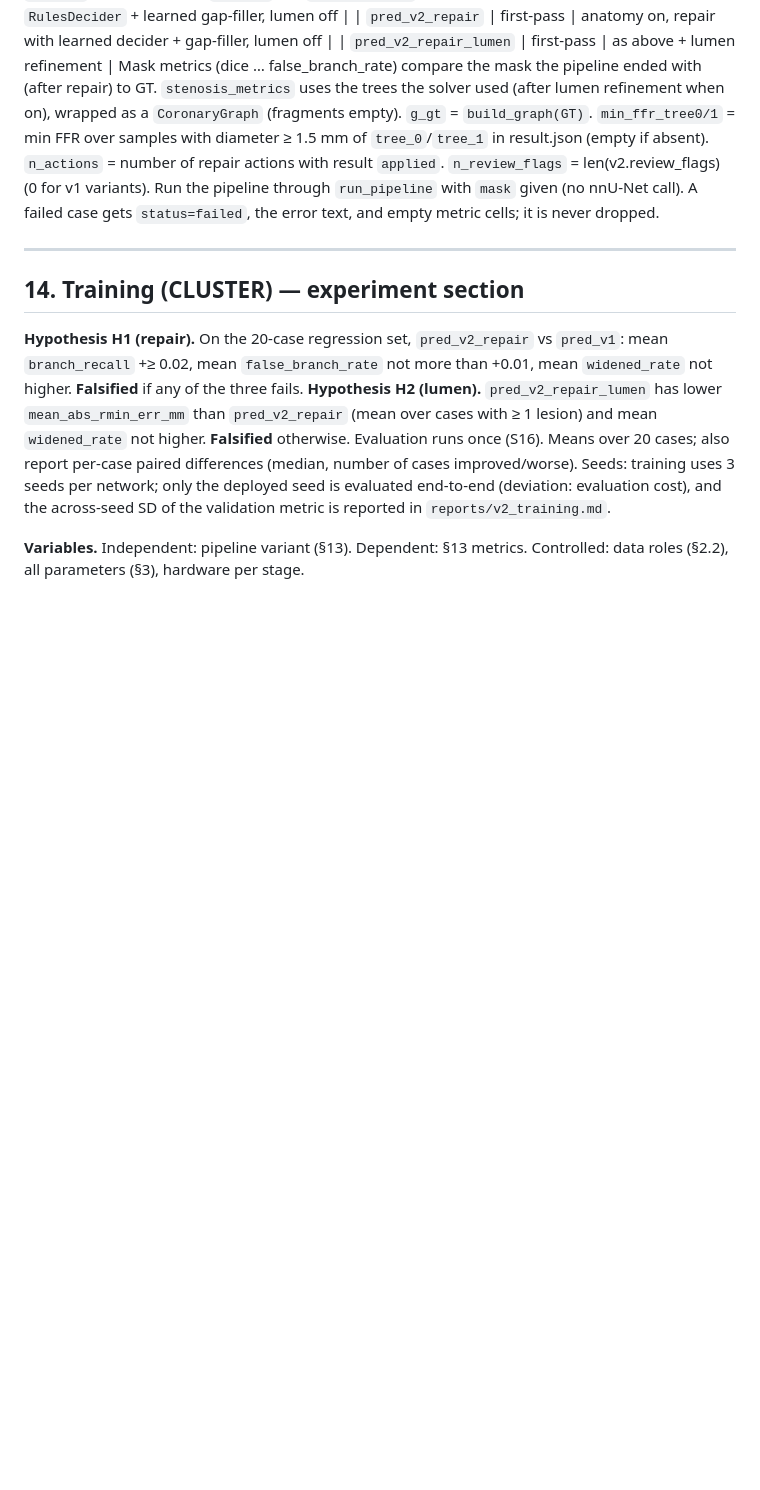
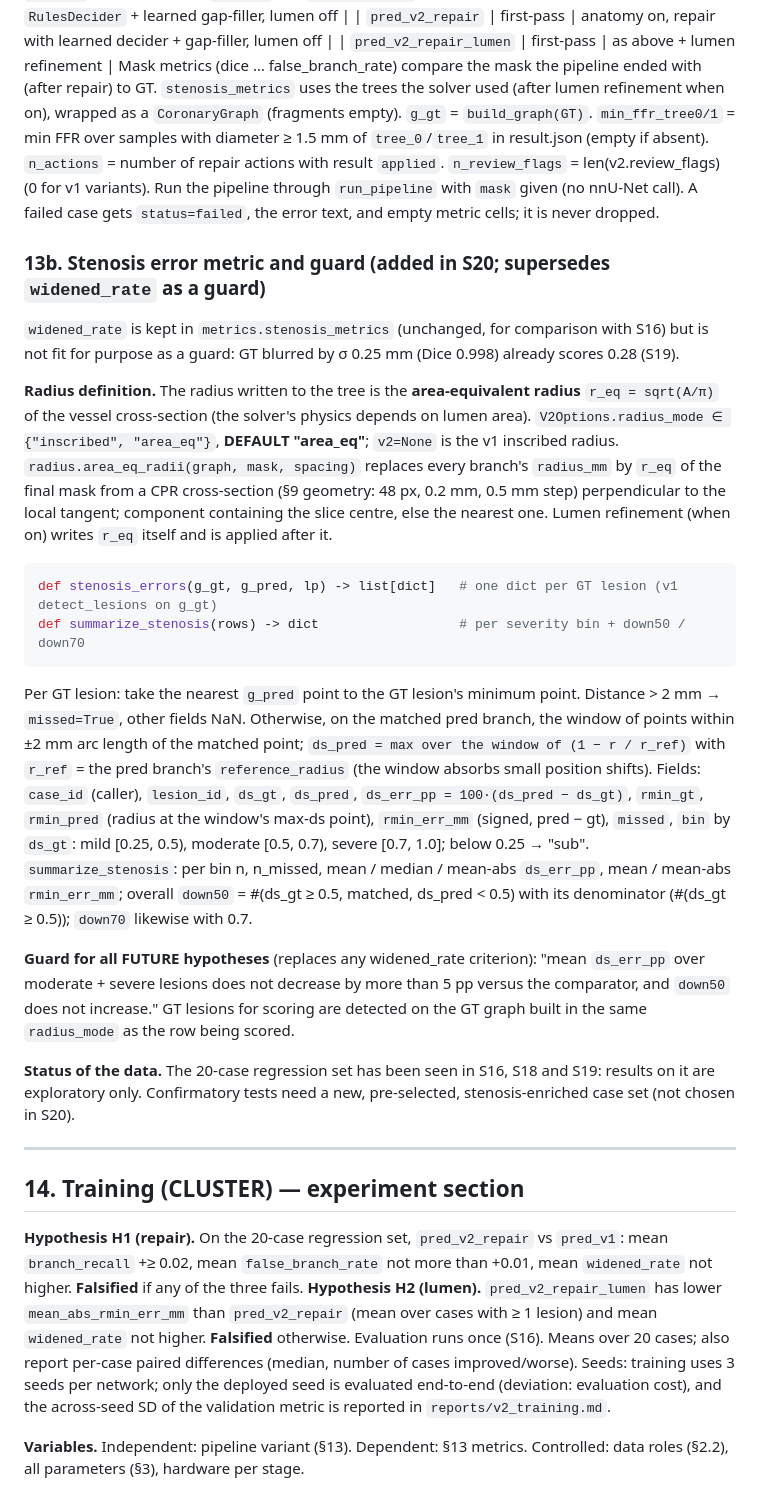
Before and after one commit to gregarious19/twinloop, a Markdown page: docs/SPEC_V2.md, the part around the change. GitHub-like rendering; blank space fills up the shorter version.

Commit message:
S20a: SPEC §13b stenosis metric and guard
Co-Authored-By: Claude Sonnet 5.5 <noreply@anthropic.com>

````diff
--- a/docs/SPEC_V2.md
+++ b/docs/SPEC_V2.md
@@ -779,6 +779,43 @@ samples with diameter ≥ 1.5 mm of `tree_0`/`tree_1` in result.json (empty if a
 (0 for v1 variants). Run the pipeline through `run_pipeline` with `mask` given (no nnU-Net call).
 A failed case gets `status=failed`, the error text, and empty metric cells; it is never dropped.
 
+### 13b. Stenosis error metric and guard (added in S20; supersedes `widened_rate` as a guard)
+
+`widened_rate` is kept in `metrics.stenosis_metrics` (unchanged, for comparison with S16) but is
+not fit for purpose as a guard: GT blurred by σ 0.25 mm (Dice 0.998) already scores 0.28 (S19).
+
+**Radius definition.** The radius written to the tree is the **area-equivalent radius**
+`r_eq = sqrt(A/π)` of the vessel cross-section (the solver's physics depends on lumen area).
+`V2Options.radius_mode ∈ {"inscribed", "area_eq"}`, **DEFAULT "area_eq"**; `v2=None` is the v1
+inscribed radius. `radius.area_eq_radii(graph, mask, spacing)` replaces every branch's `radius_mm`
+by `r_eq` of the final mask from a CPR cross-section (§9 geometry: 48 px, 0.2 mm, 0.5 mm step)
+perpendicular to the local tangent; component containing the slice centre, else the nearest one.
+Lumen refinement (when on) writes `r_eq` itself and is applied after it.
+
+```python
+def stenosis_errors(g_gt, g_pred, lp) -> list[dict]   # one dict per GT lesion (v1 detect_lesions on g_gt)
+def summarize_stenosis(rows) -> dict                  # per severity bin + down50 / down70
+```
+Per GT lesion: take the nearest `g_pred` point to the GT lesion's minimum point. Distance > 2 mm →
+`missed=True`, other fields NaN. Otherwise, on the matched pred branch, the window of points within
+±2 mm arc length of the matched point; `ds_pred = max over the window of (1 − r / r_ref)` with
+`r_ref` = the pred branch's `reference_radius` (the window absorbs small position shifts).
+Fields: `case_id` (caller), `lesion_id`, `ds_gt`, `ds_pred`, `ds_err_pp = 100·(ds_pred − ds_gt)`,
+`rmin_gt`, `rmin_pred` (radius at the window's max-ds point), `rmin_err_mm` (signed, pred − gt),
+`missed`, `bin` by `ds_gt`: mild [0.25, 0.5), moderate [0.5, 0.7), severe [0.7, 1.0]; below 0.25 →
+"sub". `summarize_stenosis`: per bin n, n_missed, mean / median / mean-abs `ds_err_pp`, mean /
+mean-abs `rmin_err_mm`; overall `down50` = #(ds_gt ≥ 0.5, matched, ds_pred < 0.5) with its
+denominator (#(ds_gt ≥ 0.5)); `down70` likewise with 0.7.
+
+**Guard for all FUTURE hypotheses** (replaces any widened_rate criterion): "mean `ds_err_pp` over
+moderate + severe lesions does not decrease by more than 5 pp versus the comparator, and `down50`
+does not increase." GT lesions for scoring are detected on the GT graph built in the same
+`radius_mode` as the row being scored.
+
+**Status of the data.** The 20-case regression set has been seen in S16, S18 and S19: results on it
+are exploratory only. Confirmatory tests need a new, pre-selected, stenosis-enriched case set
+(not chosen in S20).
+
 ---
 
 ## 14. Training (CLUSTER) — experiment section
````
